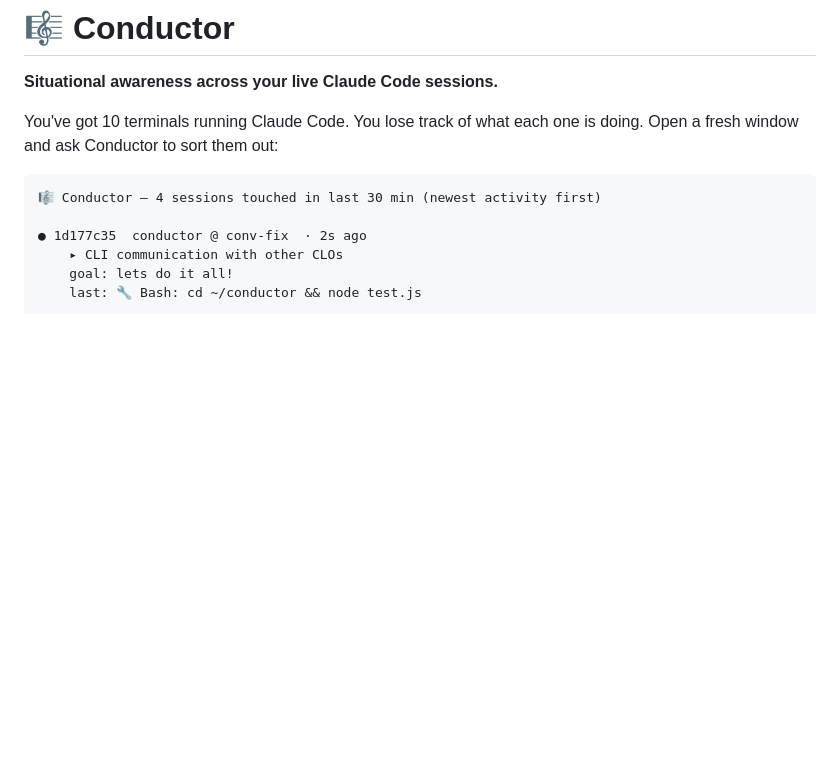
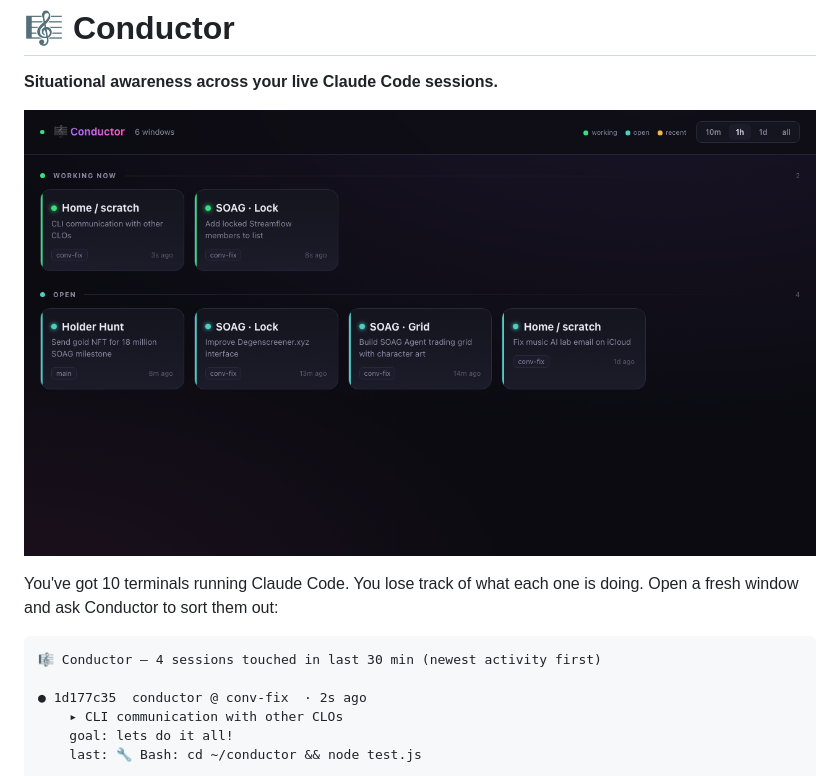
Before and after one commit to yksanjo/conductor, a Markdown page: README.md, the part around the change. Drawn GitHub-style; pictures changed too: docs/cockpit.png (added); blank space fills up the shorter version.

Commit message:
docs: add cockpit screenshot to README
Co-Authored-By: Claude Opus 4.8 (1M context) <noreply@anthropic.com>

```diff
--- a/README.md
+++ b/README.md
@@ -1,6 +1,8 @@
 # 🎼 Conductor
 
 **Situational awareness across your live Claude Code sessions.**
+
+![The Conductor cockpit — your live Claude Code windows grouped by status](docs/cockpit.png)
 
 You've got 10 terminals running Claude Code. You lose track of what each one is doing.
 Open a fresh window and ask Conductor to sort them out:
```
